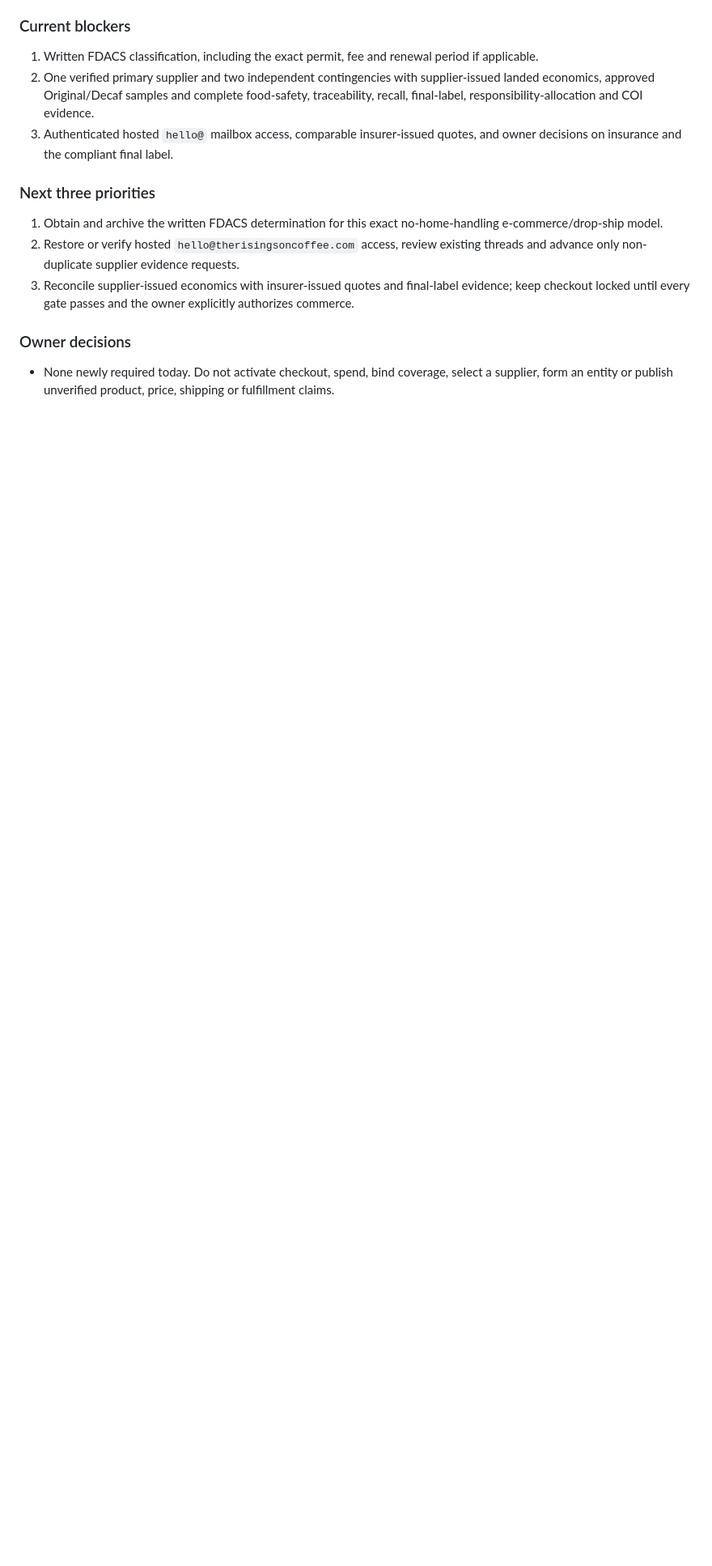
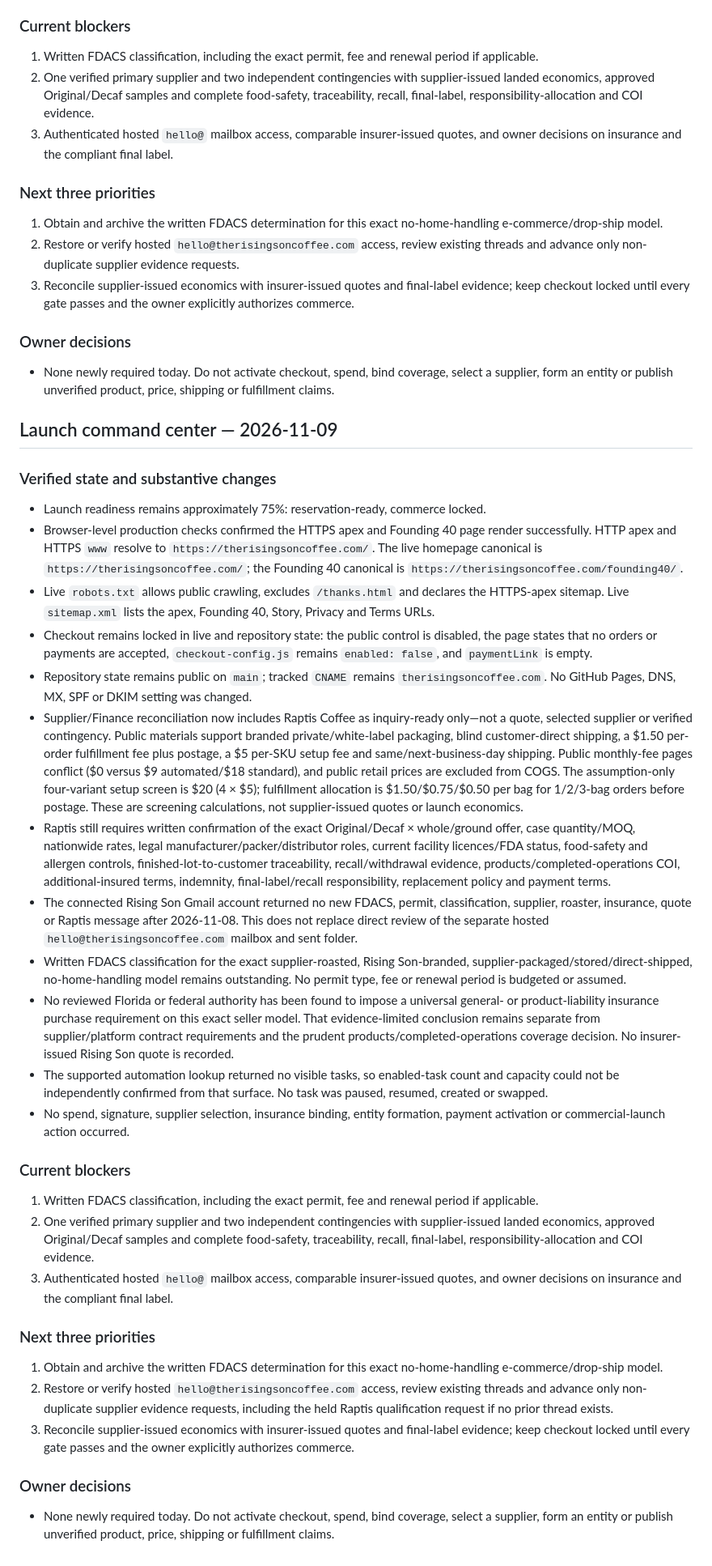
Before and after one commit to therisingsoncoffee/therisingsoncoffee.com, a Markdown page: docs/launch-readiness.md, the part around one of its changes. Shown at 81% size. Drawn GitHub-style; blank space fills up the shorter version.

Commit message:
docs: update launch command center for 2026-11-09

```diff
--- a/docs/launch-readiness.md
+++ b/docs/launch-readiness.md
@@ -739,3 +739,33 @@ The maintained consolidated list is `docs/owner-actions.md`.
 
 ### Owner decisions
 - None newly required today. Do not activate checkout, spend, bind coverage, select a supplier, form an entity or publish unverified product, price, shipping or fulfillment claims.
+
+
+## Launch command center — 2026-11-09
+
+### Verified state and substantive changes
+- Launch readiness remains approximately 75%: reservation-ready, commerce locked.
+- Browser-level production checks confirmed the HTTPS apex and Founding 40 page render successfully. HTTP apex and HTTPS `www` resolve to `https://therisingsoncoffee.com/`. The live homepage canonical is `https://therisingsoncoffee.com/`; the Founding 40 canonical is `https://therisingsoncoffee.com/founding40/`.
+- Live `robots.txt` allows public crawling, excludes `/thanks.html` and declares the HTTPS-apex sitemap. Live `sitemap.xml` lists the apex, Founding 40, Story, Privacy and Terms URLs.
+- Checkout remains locked in live and repository state: the public control is disabled, the page states that no orders or payments are accepted, `checkout-config.js` remains `enabled: false`, and `paymentLink` is empty.
+- Repository state remains public on `main`; tracked `CNAME` remains `therisingsoncoffee.com`. No GitHub Pages, DNS, MX, SPF or DKIM setting was changed.
+- Supplier/Finance reconciliation now includes Raptis Coffee as inquiry-ready only—not a quote, selected supplier or verified contingency. Public materials support branded private/white-label packaging, blind customer-direct shipping, a $1.50 per-order fulfillment fee plus postage, a $5 per-SKU setup fee and same/next-business-day shipping. Public monthly-fee pages conflict ($0 versus $9 automated/$18 standard), and public retail prices are excluded from COGS. The assumption-only four-variant setup screen is $20 (4 × $5); fulfillment allocation is $1.50/$0.75/$0.50 per bag for 1/2/3-bag orders before postage. These are screening calculations, not supplier-issued quotes or launch economics.
+- Raptis still requires written confirmation of the exact Original/Decaf × whole/ground offer, case quantity/MOQ, nationwide rates, legal manufacturer/packer/distributor roles, current facility licences/FDA status, food-safety and allergen controls, finished-lot-to-customer traceability, recall/withdrawal evidence, products/completed-operations COI, additional-insured terms, indemnity, final-label/recall responsibility, replacement policy and payment terms.
+- The connected Rising Son Gmail account returned no new FDACS, permit, classification, supplier, roaster, insurance, quote or Raptis message after 2026-11-08. This does not replace direct review of the separate hosted `hello@therisingsoncoffee.com` mailbox and sent folder.
+- Written FDACS classification for the exact supplier-roasted, Rising Son-branded, supplier-packaged/stored/direct-shipped, no-home-handling model remains outstanding. No permit type, fee or renewal period is budgeted or assumed.
+- No reviewed Florida or federal authority has been found to impose a universal general- or product-liability insurance purchase requirement on this exact seller model. That evidence-limited conclusion remains separate from supplier/platform contract requirements and the prudent products/completed-operations coverage decision. No insurer-issued Rising Son quote is recorded.
+- The supported automation lookup returned no visible tasks, so enabled-task count and capacity could not be independently confirmed from that surface. No task was paused, resumed, created or swapped.
+- No spend, signature, supplier selection, insurance binding, entity formation, payment activation or commercial-launch action occurred.
+
+### Current blockers
+1. Written FDACS classification, including the exact permit, fee and renewal period if applicable.
+2. One verified primary supplier and two independent contingencies with supplier-issued landed economics, approved Original/Decaf samples and complete food-safety, traceability, recall, final-label, responsibility-allocation and COI evidence.
+3. Authenticated hosted `hello@` mailbox access, comparable insurer-issued quotes, and owner decisions on insurance and the compliant final label.
+
+### Next three priorities
+1. Obtain and archive the written FDACS determination for this exact no-home-handling e-commerce/drop-ship model.
+2. Restore or verify hosted `hello@therisingsoncoffee.com` access, review existing threads and advance only non-duplicate supplier evidence requests, including the held Raptis qualification request if no prior thread exists.
+3. Reconcile supplier-issued economics with insurer-issued quotes and final-label evidence; keep checkout locked until every gate passes and the owner explicitly authorizes commerce.
+
+### Owner decisions
+- None newly required today. Do not activate checkout, spend, bind coverage, select a supplier, form an entity or publish unverified product, price, shipping or fulfillment claims.
```
Also changed, not shown: other parts of docs/launch-readiness.md (+1 -1 lines).
